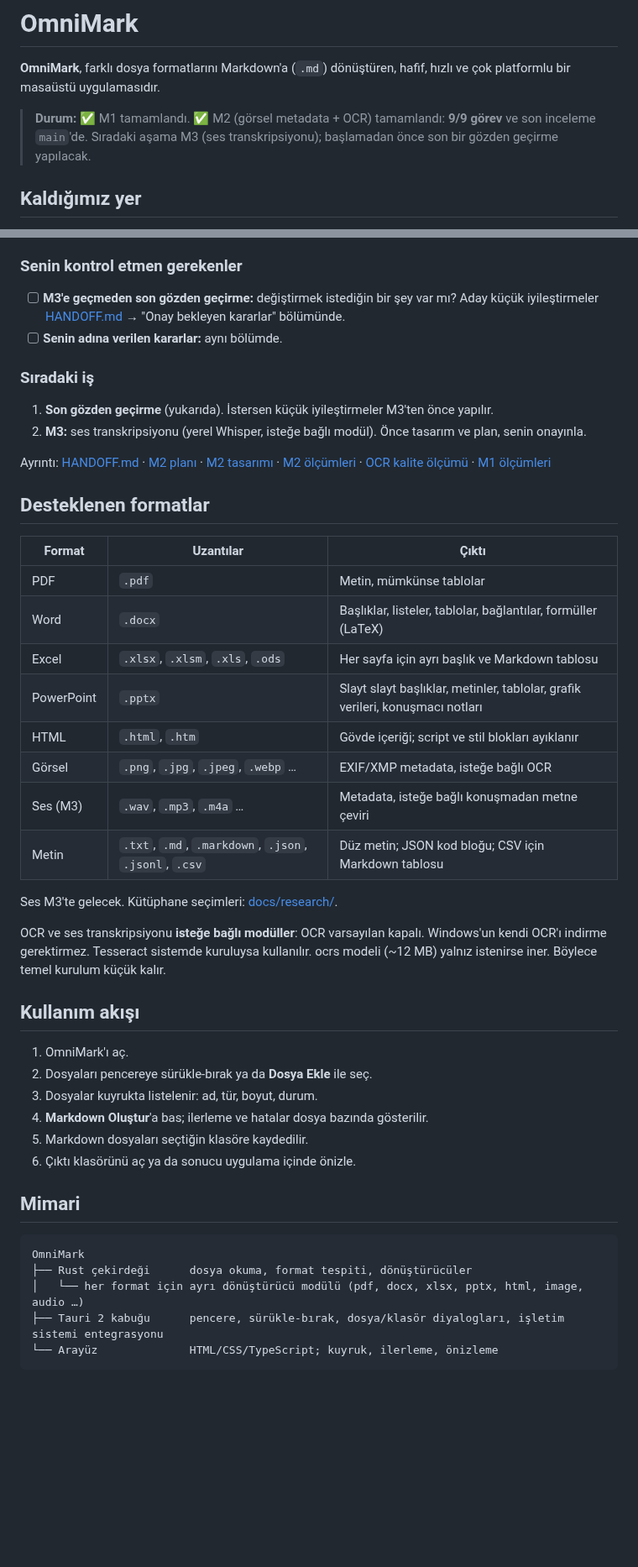
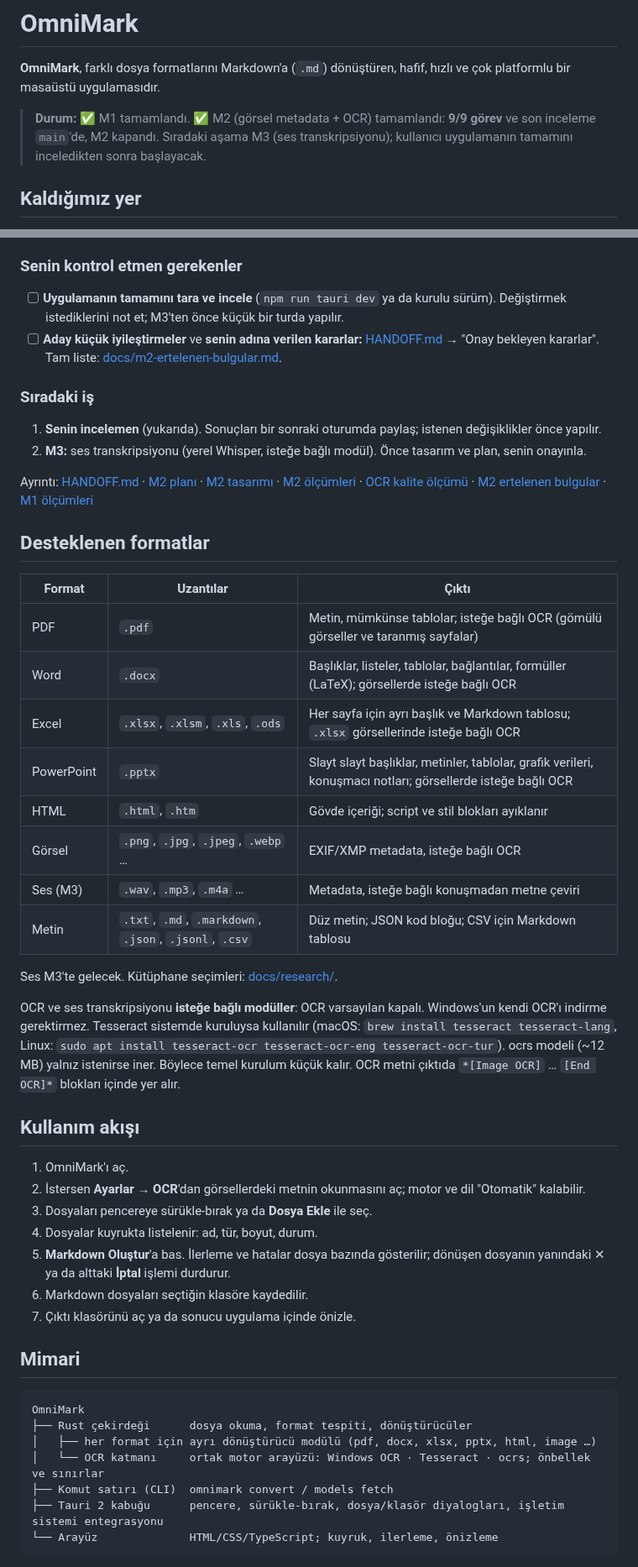
Before and after one commit to KeremV1/OmniMark, a Markdown page: README.md, 2 parts joined by grey strips. Shown at 84% size. GitHub-like rendering; blank space fills up the shorter version.

Commit message:
docs: close M2, move deferred findings to docs, refresh README sections

````diff
--- a/README.md
+++ b/README.md
@@ -21,7 +21,7 @@
 
 **OmniMark**, farklı dosya formatlarını Markdown'a (`.md`) dönüştüren, hafif, hızlı ve çok platformlu bir masaüstü uygulamasıdır.
 
-> **Durum:** ✅ M1 tamamlandı. ✅ M2 (görsel metadata + OCR) tamamlandı: **9/9 görev** ve son inceleme `main`'de. Sıradaki aşama M3 (ses transkripsiyonu); başlamadan önce son bir gözden geçirme yapılacak.
+> **Durum:** ✅ M1 tamamlandı. ✅ M2 (görsel metadata + OCR) tamamlandı: **9/9 görev** ve son inceleme `main`'de, M2 kapandı. Sıradaki aşama M3 (ses transkripsiyonu); kullanıcı uygulamanın tamamını inceledikten sonra başlayacak.
 
 ## Kaldığımız yer
 
@@ -51,24 +51,24 @@
 
 ### Senin kontrol etmen gerekenler
 
-- [ ] **M3'e geçmeden son gözden geçirme:** değiştirmek istediğin bir şey var mı? Aday küçük iyileştirmeler [HANDOFF.md](HANDOFF.md) → "Onay bekleyen kararlar" bölümünde.
-- [ ] **Senin adına verilen kararlar:** aynı bölümde.
+- [ ] **Uygulamanın tamamını tara ve incele** (`npm run tauri dev` ya da kurulu sürüm). Değiştirmek istediklerini not et; M3'ten önce küçük bir turda yapılır.
+- [ ] **Aday küçük iyileştirmeler** ve **senin adına verilen kararlar:** [HANDOFF.md](HANDOFF.md) → "Onay bekleyen kararlar". Tam liste: [docs/m2-ertelenen-bulgular.md](docs/m2-ertelenen-bulgular.md).
 
 ### Sıradaki iş
 
-1. **Son gözden geçirme** (yukarıda). İstersen küçük iyileştirmeler M3'ten önce yapılır.
+1. **Senin incelemen** (yukarıda). Sonuçları bir sonraki oturumda paylaş; istenen değişiklikler önce yapılır.
 2. **M3:** ses transkripsiyonu (yerel Whisper, isteğe bağlı modül). Önce tasarım ve plan, senin onayınla.
 
-Ayrıntı: [HANDOFF.md](HANDOFF.md) · [M2 planı](docs/superpowers/plans/2026-10-19-omnimark-m2/00-genel.md) · [M2 tasarımı](docs/superpowers/specs/2026-10-19-omnimark-m2-design.md) · [M2 ölçümleri](docs/m2-olcumler.md) · [OCR kalite ölçümü](docs/m2-ocr-kalite.md) · [M1 ölçümleri](docs/m1-olcumler.md)
+Ayrıntı: [HANDOFF.md](HANDOFF.md) · [M2 planı](docs/superpowers/plans/2026-10-19-omnimark-m2/00-genel.md) · [M2 tasarımı](docs/superpowers/specs/2026-10-19-omnimark-m2-design.md) · [M2 ölçümleri](docs/m2-olcumler.md) · [OCR kalite ölçümü](docs/m2-ocr-kalite.md) · [M2 ertelenen bulgular](docs/m2-ertelenen-bulgular.md) · [M1 ölçümleri](docs/m1-olcumler.md)
 
 ## Desteklenen formatlar
 
 | Format | Uzantılar | Çıktı |
 | --- | --- | --- |
-| PDF | `.pdf` | Metin, mümkünse tablolar |
-| Word | `.docx` | Başlıklar, listeler, tablolar, bağlantılar, formüller (LaTeX) |
-| Excel | `.xlsx`, `.xlsm`, `.xls`, `.ods` | Her sayfa için ayrı başlık ve Markdown tablosu |
-| PowerPoint | `.pptx` | Slayt slayt başlıklar, metinler, tablolar, grafik verileri, konuşmacı notları |
+| PDF | `.pdf` | Metin, mümkünse tablolar; isteğe bağlı OCR (gömülü görseller ve taranmış sayfalar) |
+| Word | `.docx` | Başlıklar, listeler, tablolar, bağlantılar, formüller (LaTeX); görsellerde isteğe bağlı OCR |
+| Excel | `.xlsx`, `.xlsm`, `.xls`, `.ods` | Her sayfa için ayrı başlık ve Markdown tablosu; `.xlsx` görsellerinde isteğe bağlı OCR |
+| PowerPoint | `.pptx` | Slayt slayt başlıklar, metinler, tablolar, grafik verileri, konuşmacı notları; görsellerde isteğe bağlı OCR |
 | HTML | `.html`, `.htm` | Gövde içeriği; script ve stil blokları ayıklanır |
 | Görsel | `.png`, `.jpg`, `.jpeg`, `.webp` … | EXIF/XMP metadata, isteğe bağlı OCR |
 | Ses (M3) | `.wav`, `.mp3`, `.m4a` … | Metadata, isteğe bağlı konuşmadan metne çeviri |
@@ -76,23 +76,26 @@ Ayrıntı: [HANDOFF.md](HANDOFF.md) · [M2 planı](docs/superpowers/plans/2026-1
 
 Ses M3'te gelecek. Kütüphane seçimleri: [docs/research/](docs/research/).
 
-OCR ve ses transkripsiyonu **isteğe bağlı modüller**: OCR varsayılan kapalı. Windows'un kendi OCR'ı indirme gerektirmez. Tesseract sistemde kuruluysa kullanılır. ocrs modeli (~12 MB) yalnız istenirse iner. Böylece temel kurulum küçük kalır.
+OCR ve ses transkripsiyonu **isteğe bağlı modüller**: OCR varsayılan kapalı. Windows'un kendi OCR'ı indirme gerektirmez. Tesseract sistemde kuruluysa kullanılır (macOS: `brew install tesseract tesseract-lang`, Linux: `sudo apt install tesseract-ocr tesseract-ocr-eng tesseract-ocr-tur`). ocrs modeli (~12 MB) yalnız istenirse iner. Böylece temel kurulum küçük kalır. OCR metni çıktıda `*[Image OCR]` … `[End OCR]*` blokları içinde yer alır.
 
 ## Kullanım akışı
 
 1. OmniMark'ı aç.
-2. Dosyaları pencereye sürükle-bırak ya da **Dosya Ekle** ile seç.
-3. Dosyalar kuyrukta listelenir: ad, tür, boyut, durum.
-4. **Markdown Oluştur**'a bas; ilerleme ve hatalar dosya bazında gösterilir.
-5. Markdown dosyaları seçtiğin klasöre kaydedilir.
-6. Çıktı klasörünü aç ya da sonucu uygulama içinde önizle.
+2. İstersen **Ayarlar → OCR**'dan görsellerdeki metnin okunmasını aç; motor ve dil "Otomatik" kalabilir.
+3. Dosyaları pencereye sürükle-bırak ya da **Dosya Ekle** ile seç.
+4. Dosyalar kuyrukta listelenir: ad, tür, boyut, durum.
+5. **Markdown Oluştur**'a bas. İlerleme ve hatalar dosya bazında gösterilir; dönüşen dosyanın yanındaki ✕ ya da alttaki **İptal** işlemi durdurur.
+6. Markdown dosyaları seçtiğin klasöre kaydedilir.
+7. Çıktı klasörünü aç ya da sonucu uygulama içinde önizle.
 
 ## Mimari
 
 ```
 OmniMark
 ├── Rust çekirdeği      dosya okuma, format tespiti, dönüştürücüler
-│   └── her format için ayrı dönüştürücü modülü (pdf, docx, xlsx, pptx, html, image, audio …)
+│   ├── her format için ayrı dönüştürücü modülü (pdf, docx, xlsx, pptx, html, image …)
+│   └── OCR katmanı     ortak motor arayüzü: Windows OCR · Tesseract · ocrs; önbellek ve sınırlar
+├── Komut satırı (CLI)  omnimark convert / models fetch
 ├── Tauri 2 kabuğu      pencere, sürükle-bırak, dosya/klasör diyalogları, işletim sistemi entegrasyonu
 └── Arayüz              HTML/CSS/TypeScript; kuyruk, ilerleme, önizleme
 ```
````
Also changed, not shown: other parts of README.md (+4 -2 lines).
